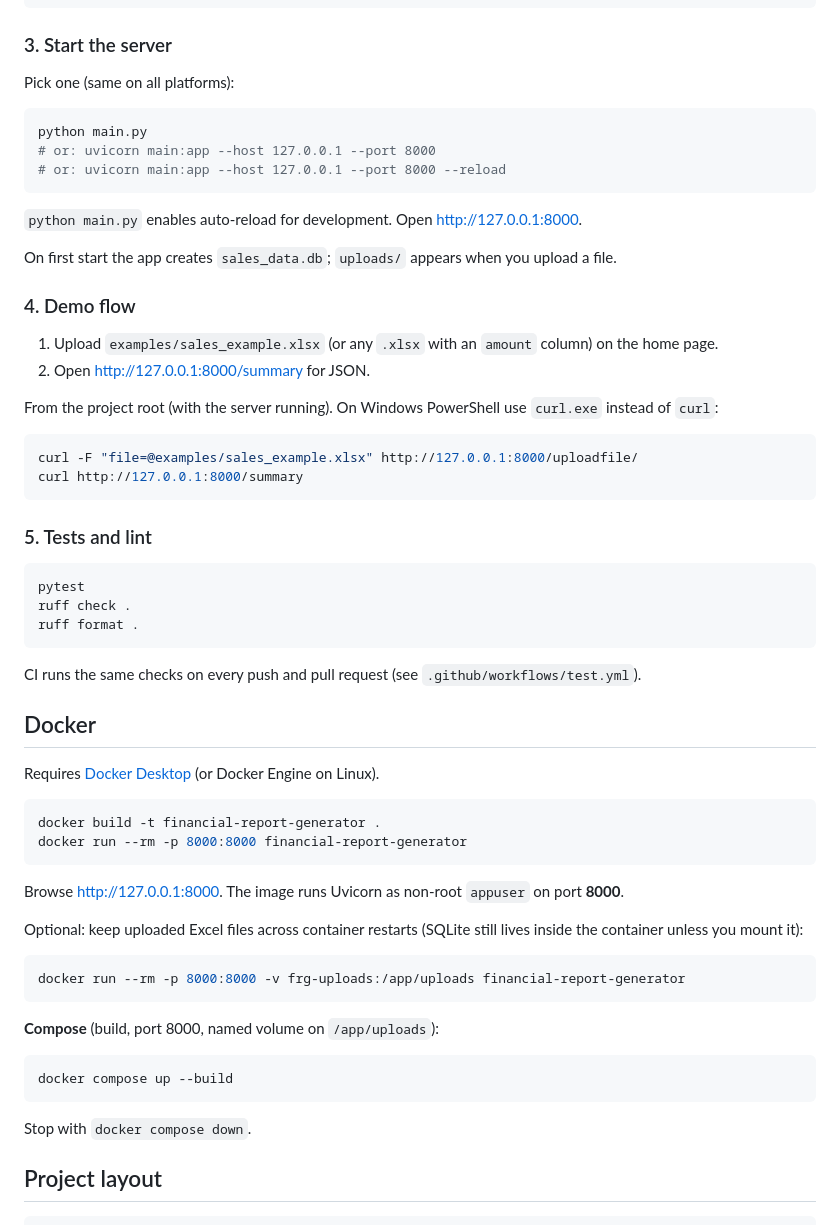
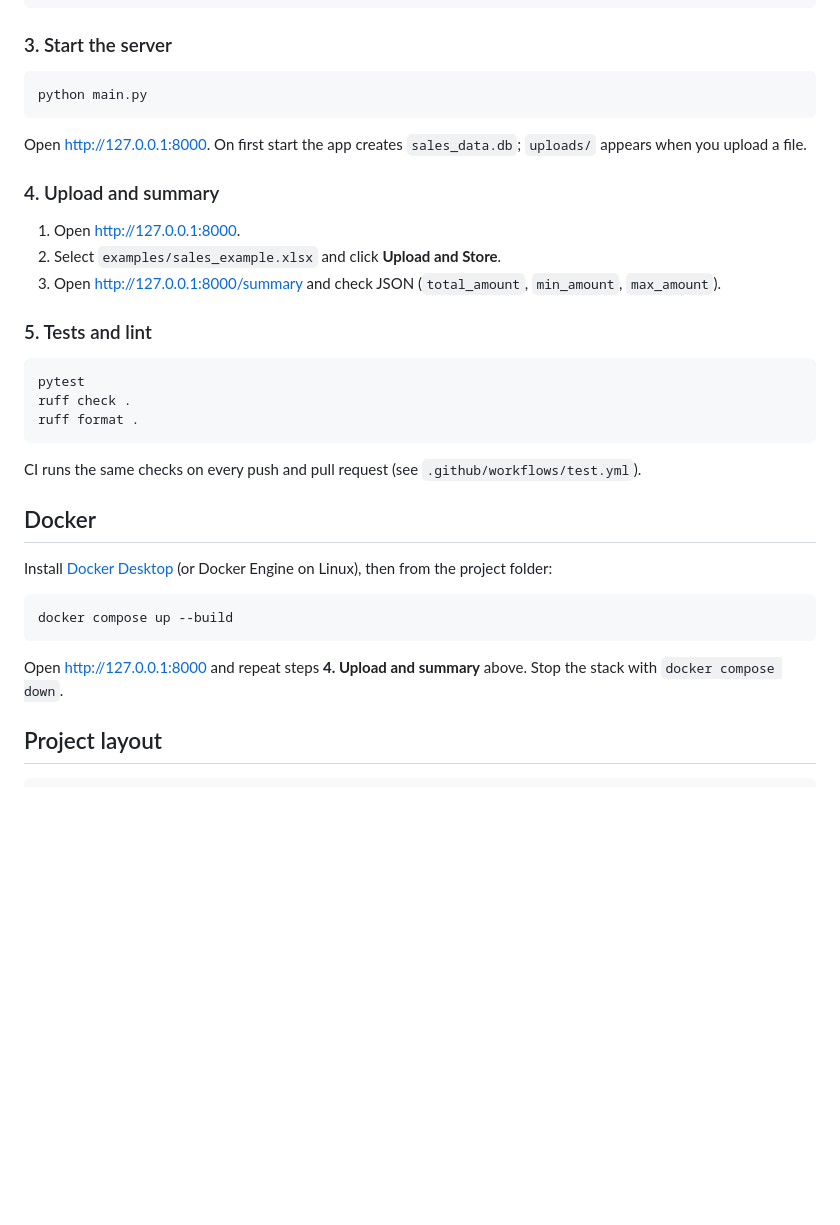
Before and after one commit to MiroslavKocian/financial-report-generator, a Markdown page: README.md, the part around the change. GitHub-like rendering; blank space fills up the shorter version.

Commit message:
Streamline README to a single local and Docker path.
Drop optional curl, uvicorn variants, and extra Docker run examples; document browser-only demo steps.

````diff
--- a/README.md
+++ b/README.md
@@ -181,29 +181,17 @@ pip install -r requirements.txt
 
 ### 3. Start the server
 
-Pick one (same on all platforms):
-
 ```sh
 python main.py
-# or: uvicorn main:app --host 127.0.0.1 --port 8000
-# or: uvicorn main:app --host 127.0.0.1 --port 8000 --reload
 ```
 
-`python main.py` enables auto-reload for development. Open [http://127.0.0.1:8000](http://127.0.0.1:8000).
+Open [http://127.0.0.1:8000](http://127.0.0.1:8000). On first start the app creates `sales_data.db`; `uploads/` appears when you upload a file.
 
-On first start the app creates `sales_data.db`; `uploads/` appears when you upload a file.
+### 4. Upload and summary
 
-### 4. Demo flow
-
-1. Upload `examples/sales_example.xlsx` (or any `.xlsx` with an `amount` column) on the home page.
-2. Open [http://127.0.0.1:8000/summary](http://127.0.0.1:8000/summary) for JSON.
-
-From the project root (with the server running). On Windows PowerShell use `curl.exe` instead of `curl`:
-
-```sh
-curl -F "file=@examples/sales_example.xlsx" http://127.0.0.1:8000/uploadfile/
-curl http://127.0.0.1:8000/summary
-```
+1. Open [http://127.0.0.1:8000](http://127.0.0.1:8000).
+2. Select `examples/sales_example.xlsx` and click **Upload and Store**.
+3. Open [http://127.0.0.1:8000/summary](http://127.0.0.1:8000/summary) and check JSON (`total_amount`, `min_amount`, `max_amount`).
 
 ### 5. Tests and lint
 
@@ -217,28 +205,13 @@ CI runs the same checks on every push and pull request (see `.github/workflows/t
 
 ## Docker
 
-Requires [Docker Desktop](https://www.docker.com/products/docker-desktop/) (or Docker Engine on Linux).
-
-```sh
-docker build -t financial-report-generator .
-docker run --rm -p 8000:8000 financial-report-generator
-```
-
-Browse [http://127.0.0.1:8000](http://127.0.0.1:8000). The image runs Uvicorn as non-root `appuser` on port **8000**.
-
-Optional: keep uploaded Excel files across container restarts (SQLite still lives inside the container unless you mount it):
-
-```sh
-docker run --rm -p 8000:8000 -v frg-uploads:/app/uploads financial-report-generator
-```
-
-**Compose** (build, port 8000, named volume on `/app/uploads`):
+Install [Docker Desktop](https://www.docker.com/products/docker-desktop/) (or Docker Engine on Linux), then from the project folder:
 
 ```sh
 docker compose up --build
 ```
 
-Stop with `docker compose down`.
+Open [http://127.0.0.1:8000](http://127.0.0.1:8000) and repeat steps **4. Upload and summary** above. Stop the stack with `docker compose down`.
 
 ## Project layout
 
````
